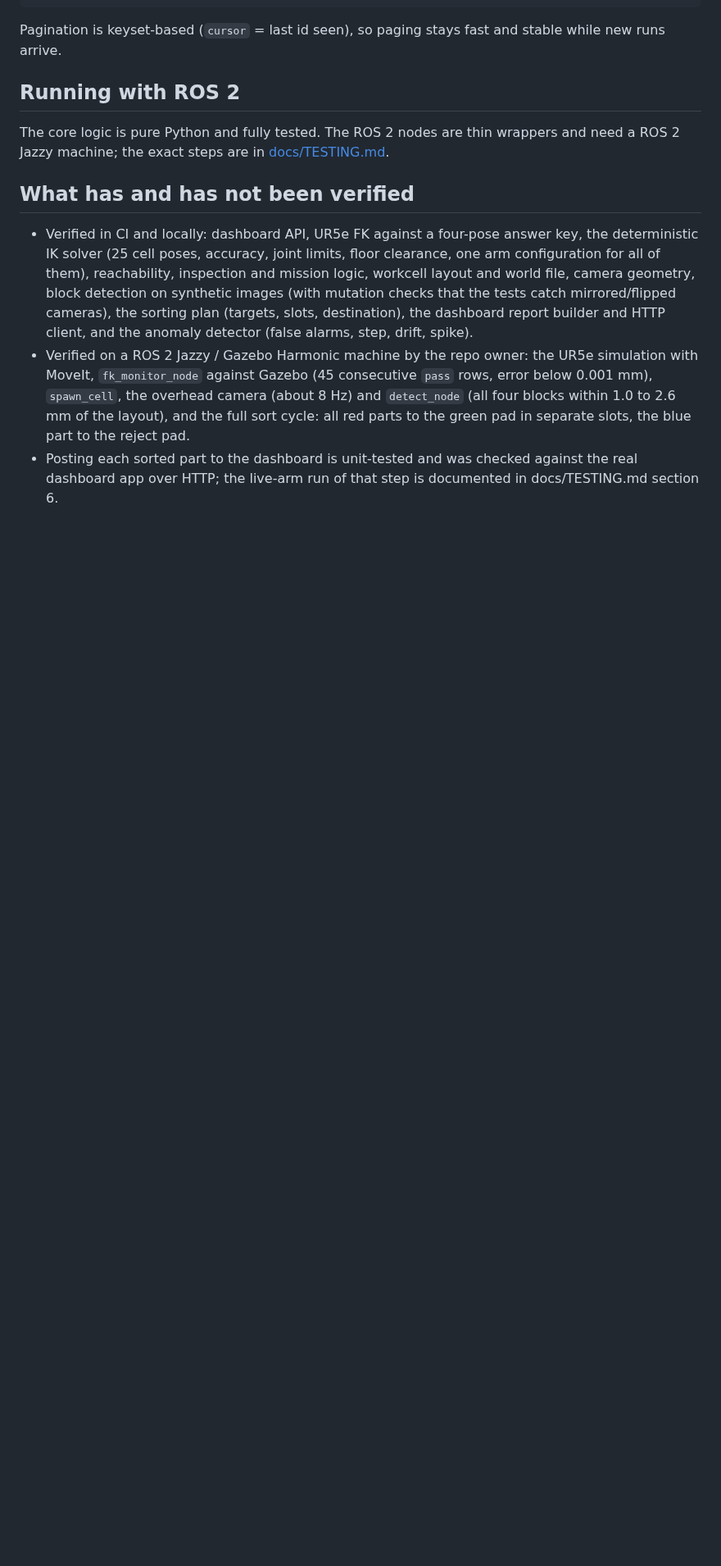
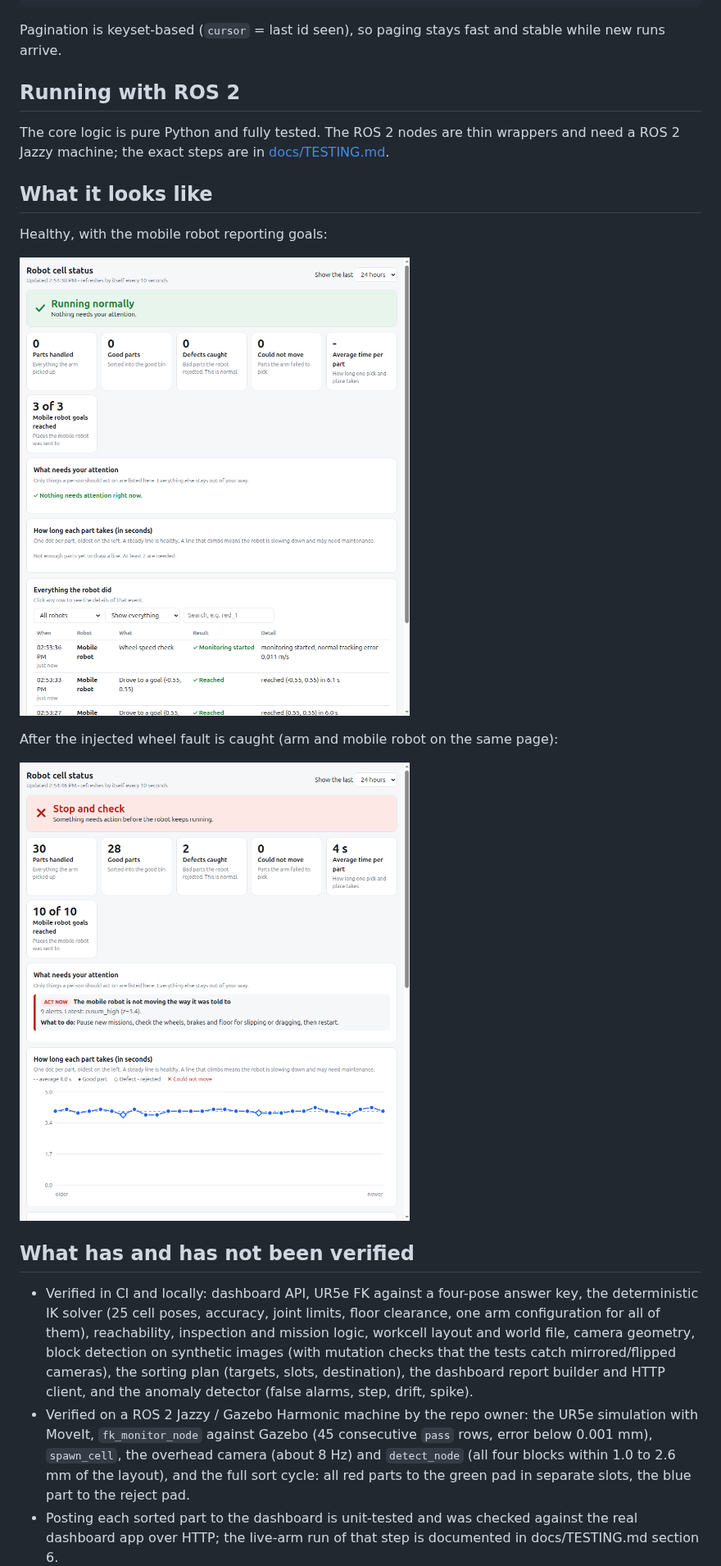
Before and after one commit to VarunManikonda/robotics-qa-platform, a Markdown page: README.md, the part around one of its changes. Shown at 82% size. Rendered like a GitHub page; pictures changed too: docs/images/dashboard_amr_healthy.png (added), docs/images/dashboard_fault_detected.png (added); blank space fills up the shorter version.

```diff
--- a/README.md
+++ b/README.md
@@ -57,6 +57,16 @@ new runs arrive.
 The core logic is pure Python and fully tested. The ROS 2 nodes are thin wrappers and need a
 ROS 2 Jazzy machine; the exact steps are in [docs/TESTING.md](docs/TESTING.md).
 
+## What it looks like
+
+Healthy, with the mobile robot reporting goals:
+
+![Dashboard, healthy](docs/images/dashboard_amr_healthy.png)
+
+After the injected wheel fault is caught (arm and mobile robot on the same page):
+
+![Dashboard, fault detected](docs/images/dashboard_fault_detected.png)
+
 ## What has and has not been verified
 
 * Verified in CI and locally: dashboard API, UR5e FK against a four-pose answer key, the deterministic
```
Also changed, not shown: other parts of README.md (+5 -1 lines), docs/TESTING.md (+24 -0 lines).
